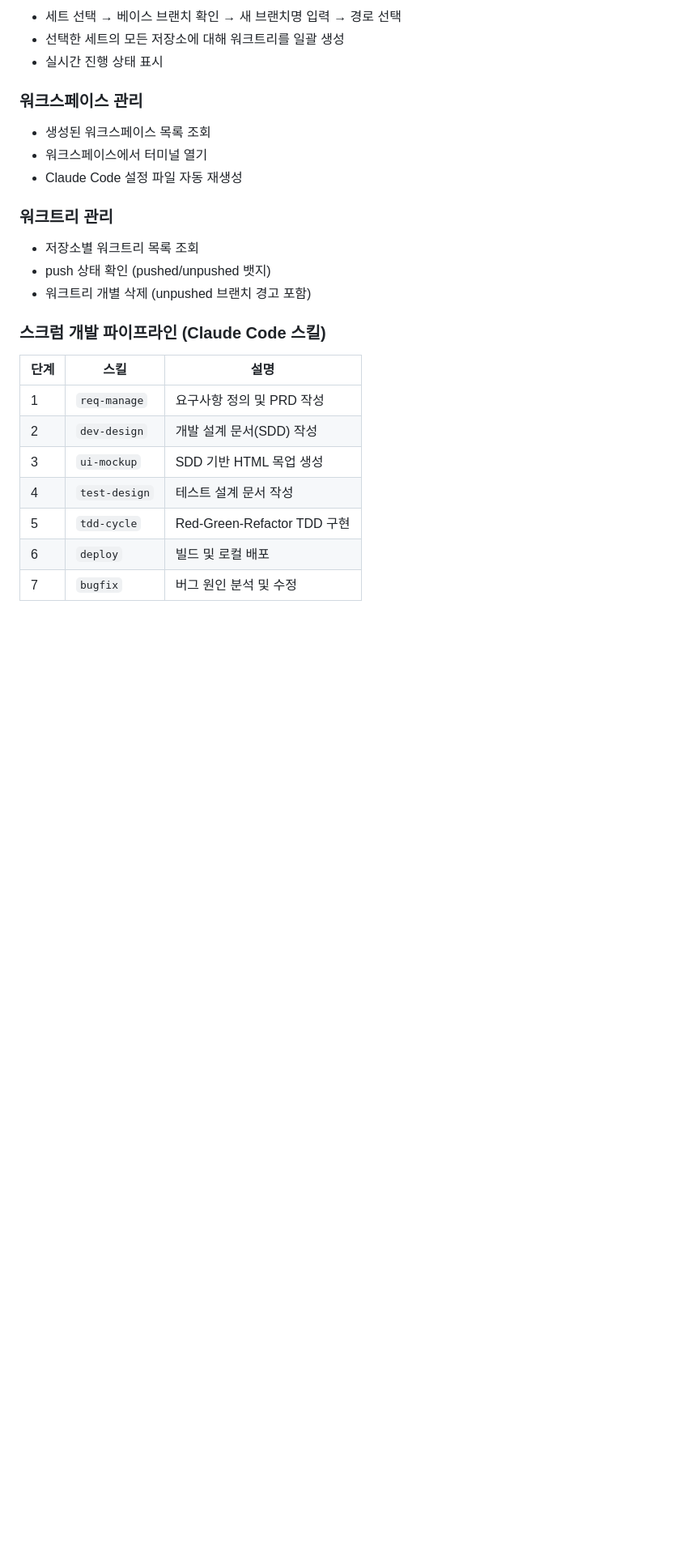
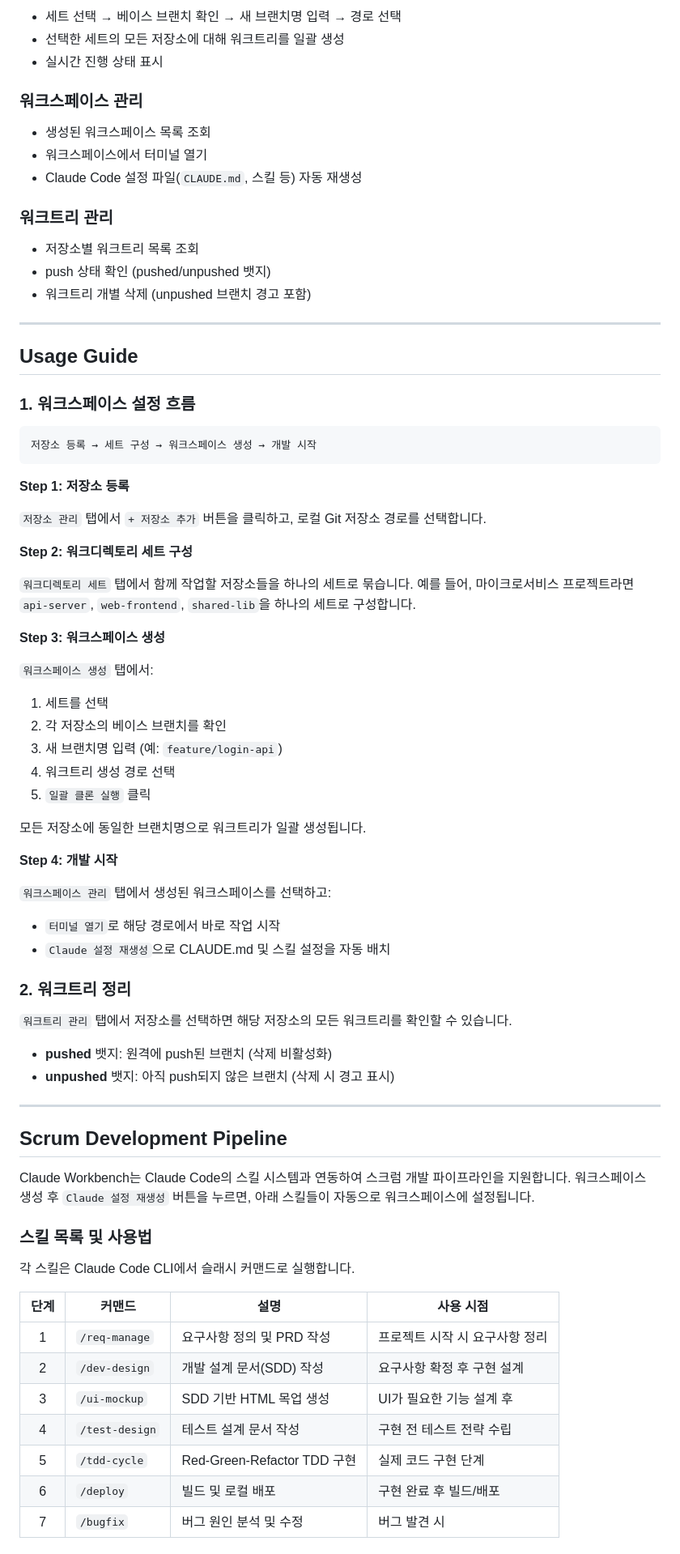
Before and after one commit to draft-dhgo/claude-workbench, a Markdown page: README.md, the part around one of its changes. Shown at 81% size. Rendered like a GitHub page; blank space fills up the shorter version.

````diff
--- a/README.md
+++ b/README.md
@@ -42,20 +48,73 @@
 ### 워크스페이스 관리
 - 생성된 워크스페이스 목록 조회
 - 워크스페이스에서 터미널 열기
-- Claude Code 설정 파일 자동 재생성
+- Claude Code 설정 파일(`CLAUDE.md`, 스킬 등) 자동 재생성
 
 ### 워크트리 관리
 - 저장소별 워크트리 목록 조회
 - push 상태 확인 (pushed/unpushed 뱃지)
 - 워크트리 개별 삭제 (unpushed 브랜치 경고 포함)
 
-### 스크럼 개발 파이프라인 (Claude Code 스킬)
-| 단계 | 스킬 | 설명 |
-|------|------|------|
-| 1 | `req-manage` | 요구사항 정의 및 PRD 작성 |
-| 2 | `dev-design` | 개발 설계 문서(SDD) 작성 |
-| 3 | `ui-mockup` | SDD 기반 HTML 목업 생성 |
-| 4 | `test-design` | 테스트 설계 문서 작성 |
-| 5 | `tdd-cycle` | Red-Green-Refactor TDD 구현 |
-| 6 | `deploy` | 빌드 및 로컬 배포 |
-| 7 | `bugfix` | 버그 원인 분석 및 수정 |
+---
+
+## Usage Guide
+
+### 1. 워크스페이스 설정 흐름
+
+```
+저장소 등록 → 세트 구성 → 워크스페이스 생성 → 개발 시작
+```
+
+**Step 1: 저장소 등록**
+
+`저장소 관리` 탭에서 `+ 저장소 추가` 버튼을 클릭하고, 로컬 Git 저장소 경로를 선택합니다.
+
+**Step 2: 워크디렉토리 세트 구성**
+
+`워크디렉토리 세트` 탭에서 함께 작업할 저장소들을 하나의 세트로 묶습니다.
+예를 들어, 마이크로서비스 프로젝트라면 `api-server`, `web-frontend`, `shared-lib`을 하나의 세트로 구성합니다.
+
+**Step 3: 워크스페이스 생성**
+
+`워크스페이스 생성` 탭에서:
+1. 세트를 선택
+2. 각 저장소의 베이스 브랜치를 확인
+3. 새 브랜치명 입력 (예: `feature/login-api`)
+4. 워크트리 생성 경로 선택
+5. `일괄 클론 실행` 클릭
+
+모든 저장소에 동일한 브랜치명으로 워크트리가 일괄 생성됩니다.
+
+**Step 4: 개발 시작**
+
+`워크스페이스 관리` 탭에서 생성된 워크스페이스를 선택하고:
+- `터미널 열기`로 해당 경로에서 바로 작업 시작
+- `Claude 설정 재생성`으로 CLAUDE.md 및 스킬 설정을 자동 배치
+
+### 2. 워크트리 정리
+
+`워크트리 관리` 탭에서 저장소를 선택하면 해당 저장소의 모든 워크트리를 확인할 수 있습니다.
+- **pushed** 뱃지: 원격에 push된 브랜치 (삭제 비활성화)
+- **unpushed** 뱃지: 아직 push되지 않은 브랜치 (삭제 시 경고 표시)
+
+---
+
+## Scrum Development Pipeline
+
+Claude Workbench는 Claude Code의 스킬 시스템과 연동하여 스크럼 개발 파이프라인을 지원합니다.
+워크스페이스 생성 후 `Claude 설정 재생성` 버튼을 누르면, 아래 스킬들이 자동으로 워크스페이스에 설정됩니다.
+
+### 스킬 목록 및 사용법
+
+각 스킬은 Claude Code CLI에서 슬래시 커맨드로 실행합니다.
+
+| 단계 | 커맨드 | 설명 | 사용 시점 |
+|:---:|--------|------|-----------|
+| 1 | `/req-manage` | 요구사항 정의 및 PRD 작성 | 프로젝트 시작 시 요구사항 정리 |
+| 2 | `/dev-design` | 개발 설계 문서(SDD) 작성 | 요구사항 확정 후 구현 설계 |
+| 3 | `/ui-mockup` | SDD 기반 HTML 목업 생성 | UI가 필요한 기능 설계 후 |
+| 4 | `/test-design` | 테스트 설계 문서 작성 | 구현 전 테스트 전략 수립 |
+| 5 | `/tdd-cycle` | Red-Green-Refactor TDD 구현 | 실제 코드 구현 단계 |
+| 6 | `/deploy` | 빌드 및 로컬 배포 | 구현 완료 후 빌드/배포 |
+| 7 | `/bugfix` | 버그 원인 분석 및 수정 | 버그 발견 시 |
+
````
Also changed, not shown: other parts of README.md (+57 -2 lines), assets/icon.png, docs/screenshot-sets.png (added), docs/screenshot-workspace-create.png (added), docs/screenshot-worktree-manage.png (added), 6 other files.
